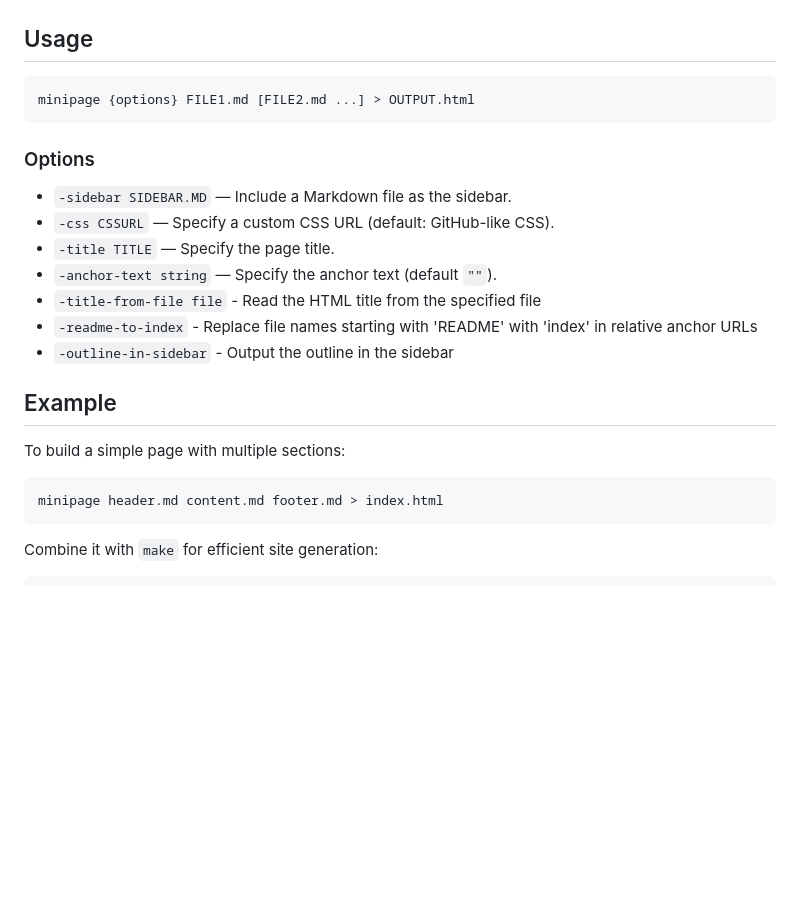
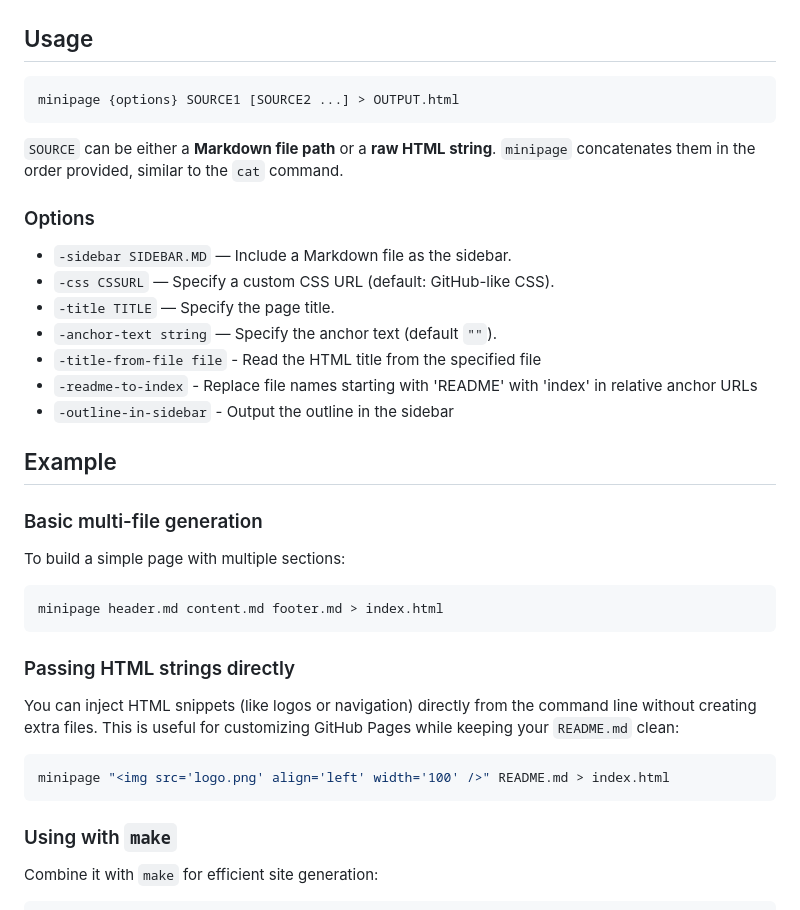
Before and after one commit to hymkor/minipage, a Markdown page: README.md, the part around the change. GitHub-like rendering; blank space fills up the shorter version.

Commit message:
README.md: Update for #1 and #2

````diff
--- a/README.md
+++ b/README.md
@@ -45,8 +45,10 @@ scoop install hymkor/minipage
 ## Usage
 
 ```
-minipage {options} FILE1.md [FILE2.md ...] > OUTPUT.html
+minipage {options} SOURCE1 [SOURCE2 ...] > OUTPUT.html
 ```
+
+`SOURCE` can be either a **Markdown file path** or a **raw HTML string**. `minipage` concatenates them in the order provided, similar to the `cat` command.
 
 ### Options
 
@@ -60,11 +62,23 @@ minipage {options} FILE1.md [FILE2.md ...] > OUTPUT.html
 
 ## Example
 
+### Basic multi-file generation
+
 To build a simple page with multiple sections:
 
 ```
 minipage header.md content.md footer.md > index.html
 ```
+
+### Passing HTML strings directly
+
+You can inject HTML snippets (like logos or navigation) directly from the command line without creating extra files. This is useful for customizing GitHub Pages while keeping your `README.md` clean:
+
+```bash
+minipage "<img src='logo.png' align='left' width='100' />" README.md > index.html
+```
+
+### Using with `make`
 
 Combine it with `make` for efficient site generation:
 
````
